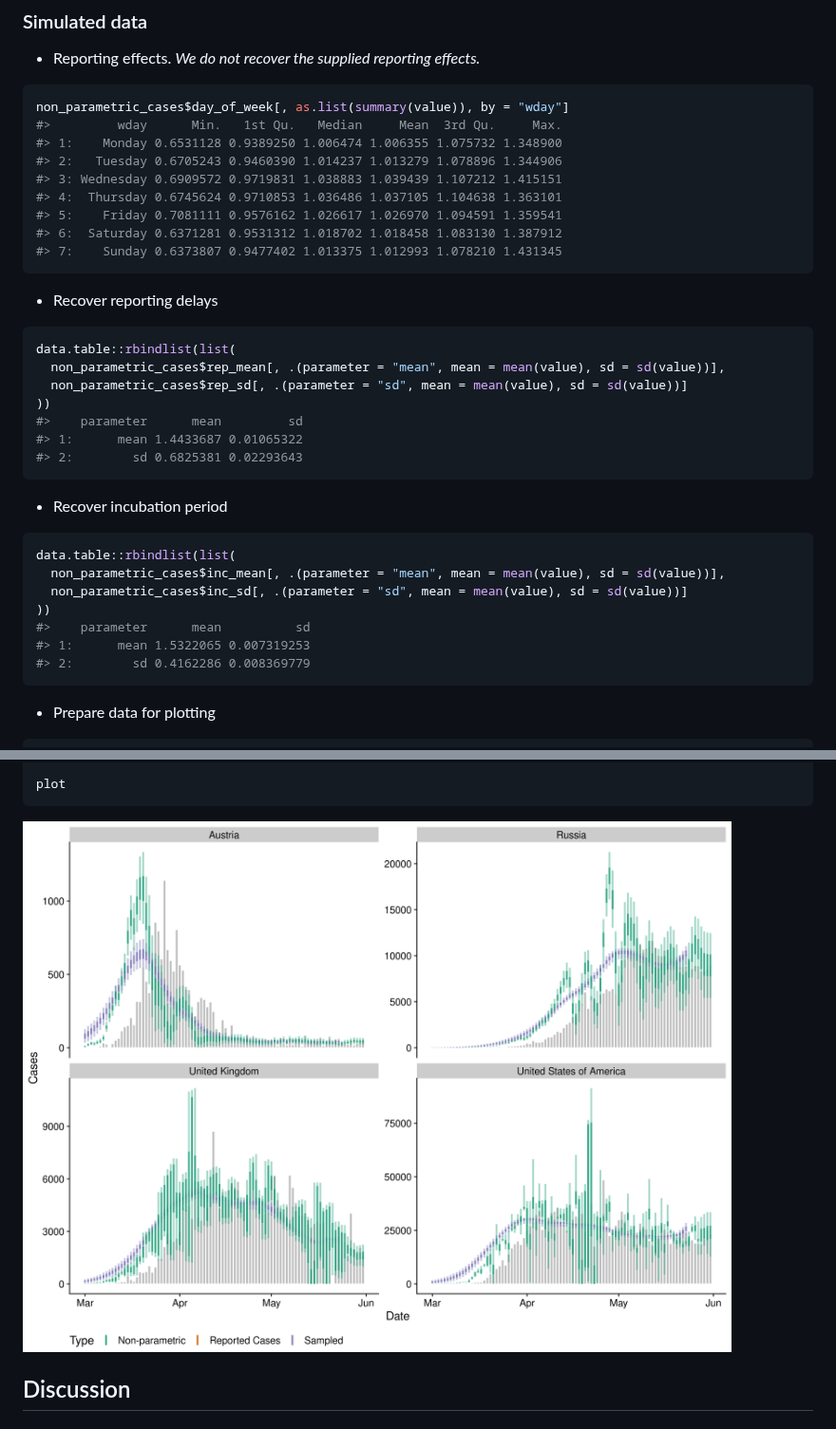
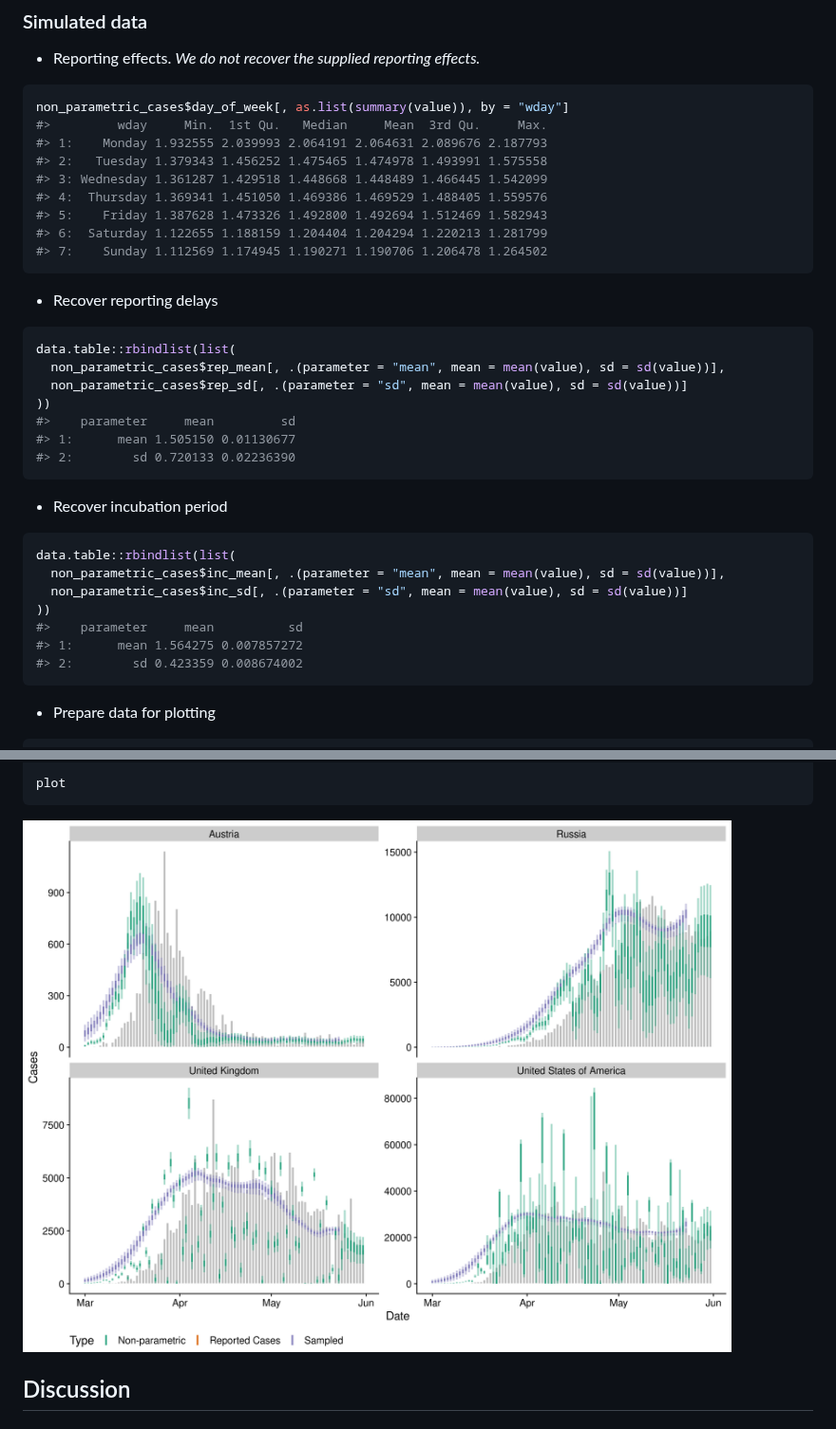
Before and after one commit to epiforecasts/backcalc, a Markdown page: report.md, 2 parts joined by grey strips. Shown at 95% size. GitHub-like rendering; pictures changed too: figures/unnamed-chunk-16-1.png.

````diff
--- a/report.md
+++ b/report.md
@@ -360,14 +360,14 @@ names(results) <- countries
 
 ``` r
 non_parametric_cases$day_of_week[, as.list(summary(value)), by = "wday"]
-#>         wday      Min.   1st Qu.   Median     Mean  3rd Qu.     Max.
-#> 1:    Monday 0.6531128 0.9389250 1.006474 1.006355 1.075732 1.348900
-#> 2:   Tuesday 0.6705243 0.9460390 1.014237 1.013279 1.078896 1.344906
-#> 3: Wednesday 0.6909572 0.9719831 1.038883 1.039439 1.107212 1.415151
-#> 4:  Thursday 0.6745624 0.9710853 1.036486 1.037105 1.104638 1.363101
-#> 5:    Friday 0.7081111 0.9576162 1.026617 1.026970 1.094591 1.359541
-#> 6:  Saturday 0.6371281 0.9531312 1.018702 1.018458 1.083130 1.387912
-#> 7:    Sunday 0.6373807 0.9477402 1.013375 1.012993 1.078210 1.431345
+#>         wday     Min.  1st Qu.   Median     Mean  3rd Qu.     Max.
+#> 1:    Monday 1.932555 2.039993 2.064191 2.064631 2.089676 2.187793
+#> 2:   Tuesday 1.379343 1.456252 1.475465 1.474978 1.493991 1.575558
+#> 3: Wednesday 1.361287 1.429518 1.448668 1.448489 1.466445 1.542099
+#> 4:  Thursday 1.369341 1.451050 1.469386 1.469529 1.488405 1.559576
+#> 5:    Friday 1.387628 1.473326 1.492800 1.492694 1.512469 1.582943
+#> 6:  Saturday 1.122655 1.188159 1.204404 1.204294 1.220213 1.281799
+#> 7:    Sunday 1.112569 1.174945 1.190271 1.190706 1.206478 1.264502
 ```
 
   - Recover reporting delays
@@ -379,9 +379,9 @@ data.table::rbindlist(list(
   non_parametric_cases$rep_mean[, .(parameter = "mean", mean = mean(value), sd = sd(value))],
   non_parametric_cases$rep_sd[, .(parameter = "sd", mean = mean(value), sd = sd(value))]
 ))
-#>    parameter      mean         sd
-#> 1:      mean 1.4433687 0.01065322
-#> 2:        sd 0.6825381 0.02293643
+#>    parameter     mean         sd
+#> 1:      mean 1.505150 0.01130677
+#> 2:        sd 0.720133 0.02236390
 ```
 
   - Recover incubation period
@@ -393,9 +393,9 @@ data.table::rbindlist(list(
   non_parametric_cases$inc_mean[, .(parameter = "mean", mean = mean(value), sd = sd(value))],
   non_parametric_cases$inc_sd[, .(parameter = "sd", mean = mean(value), sd = sd(value))]
 ))
-#>    parameter      mean          sd
-#> 1:      mean 1.5322065 0.007319253
-#> 2:        sd 0.4162286 0.008369779
+#>    parameter     mean          sd
+#> 1:      mean 1.564275 0.007857272
+#> 2:        sd 0.423359 0.008674002
 ```
 
   - Prepare data for
````
Also changed, not shown: other parts of report.md (+44 -44 lines), figures/unnamed-chunk-13-1.png, 2 other files.
